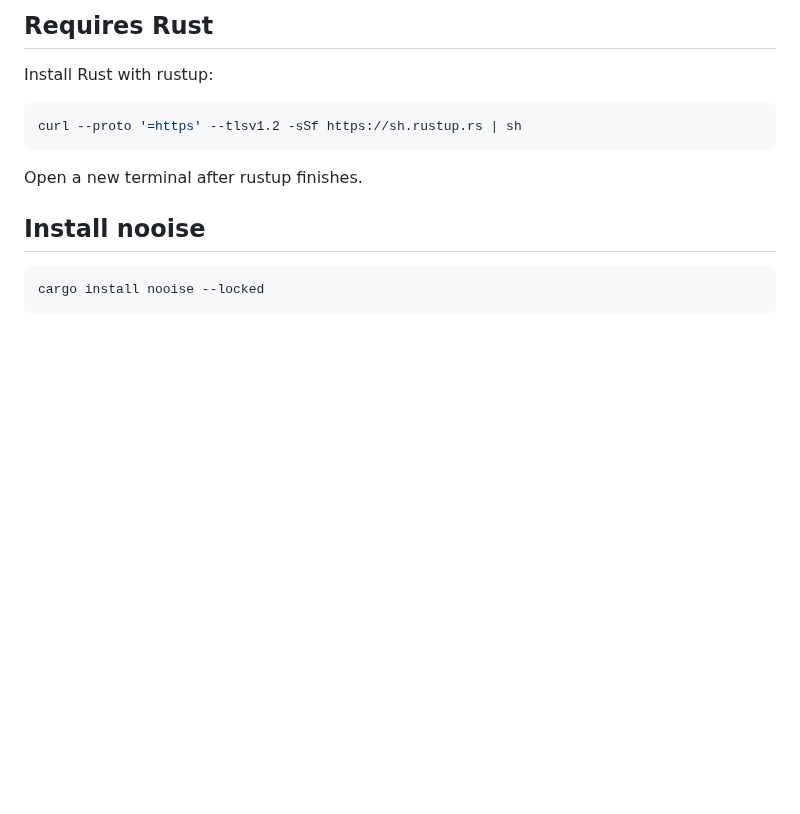
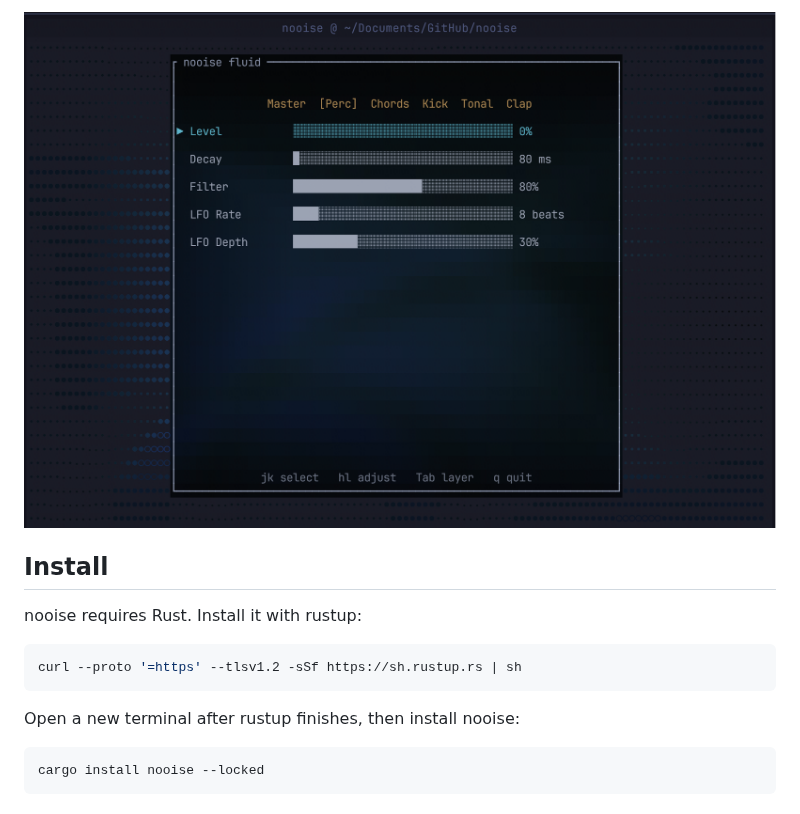
Before and after one commit to ianjamesburke/nooise, a Markdown page: README.md, the part around one of its changes. GitHub-like rendering; pictures changed too: assets/nooise-preview.png (added); blank space fills up the shorter version.

Commit message:
Add nooise README preview
Import the terminal screenshot and add a small SVG wordmark.

Use the assets in the README and publish them in the 1.0.2 crate.

````diff
--- a/README.md
+++ b/README.md
@@ -4,15 +8,17 @@ Fluid focus music for the terminal.
 
-## Requires Rust
+<p align="center">
+  <img src="https://raw.githubusercontent.com/ianjamesburke/nooise/v1.0.2/assets/nooise-preview.png" alt="nooise running in a terminal" width="900">
+</p>
 
-Install Rust with rustup:
+## Install
+
+nooise requires Rust. Install it with rustup:
 
 ```sh
 curl --proto '=https' --tlsv1.2 -sSf https://sh.rustup.rs | sh
 ```
 
-Open a new terminal after rustup finishes.
-
-## Install nooise
+Open a new terminal after rustup finishes, then install nooise:
 
 ```sh
 cargo install nooise --locked
````
Also changed, not shown: other parts of README.md (+6 -2 lines), 3 other files.
